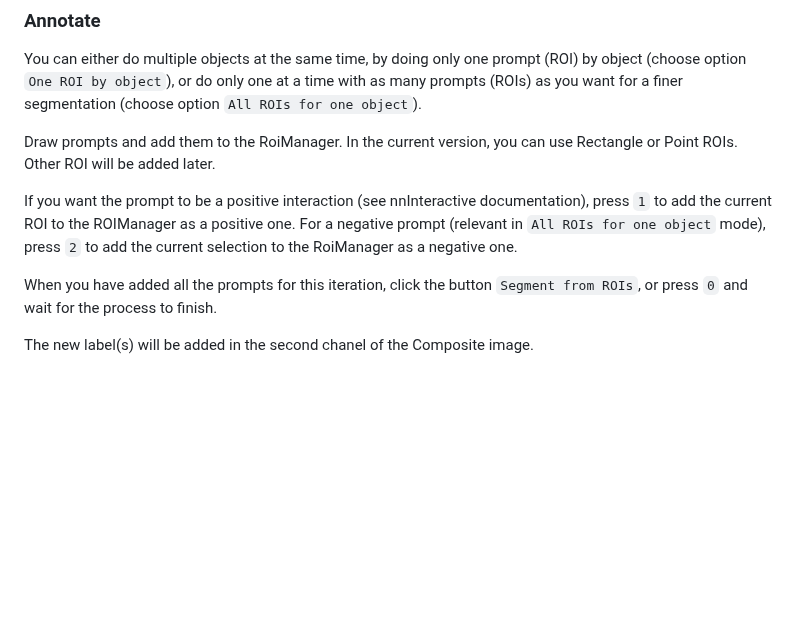
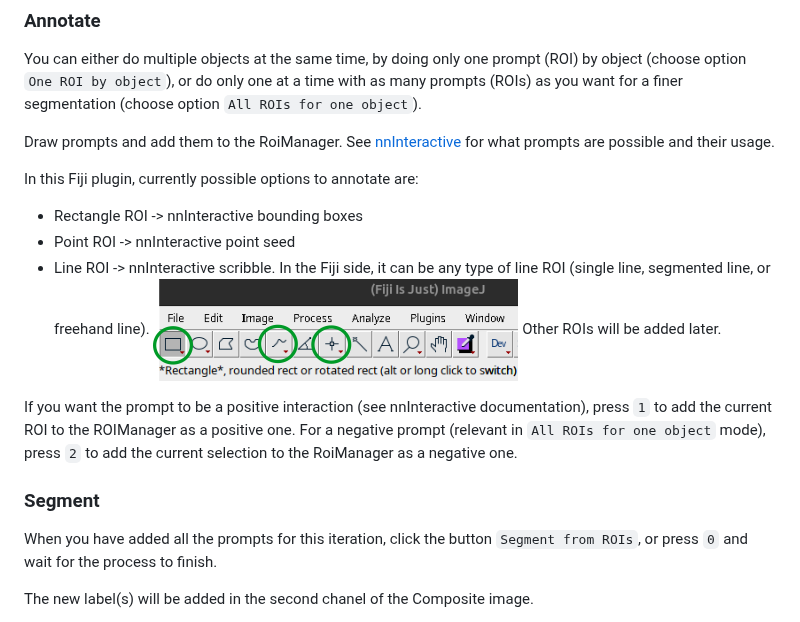
Before and after one commit to Image-Analysis-Hub/nnInterappose, a Markdown page: README.md, the part around the change. GitHub-like rendering; pictures changed too: imgs/RoiToolbar.png (added); blank space fills up the shorter version.

```diff
--- a/README.md
+++ b/README.md
@@ -35,12 +35,19 @@ When it is ready, a new image `Composite` will apear, with your image as first c
 You can either do multiple objects at the same time, by doing only one prompt (ROI) by object (choose option `One ROI by object`), or do only one at a time with as many prompts (ROIs) as you want for a finer segmentation (choose option `All ROIs for one object`).
 
 Draw prompts and add them to the RoiManager.
-In the current version, you can use Rectangle or Point ROIs.
-Other ROI will be added later.
+See [nnInteractive](https://github.com/MIC-DKFZ/nnInteractive) for what prompts are possible and their usage.
+
+In this Fiji plugin, currently possible options to annotate are:
+* Rectangle ROI -> nnInteractive bounding boxes
+* Point ROI -> nnInteractive point seed
+* Line ROI -> nnInteractive scribble. In the Fiji side, it can be any type of line ROI (single line, segmented line, or freehand line).
+![Possible ROI to use](./imgs/RoiToolbar.png)
+Other ROIs will be added later.
 
 If you want the prompt to be a positive interaction (see nnInteractive documentation), press `1` to add the current ROI to the ROIManager as a positive one.
 For a negative prompt (relevant in `All ROIs for one object` mode), press `2` to add the current selection to the RoiManager as a negative one.
 
+### Segment
 When you have added all the prompts for this iteration, click the button `Segment from ROIs`, or press `0` and wait for the process to finish.
 
 The new label(s) will be added in the second chanel of the Composite image.
```
Also changed, not shown: 1 other file.
